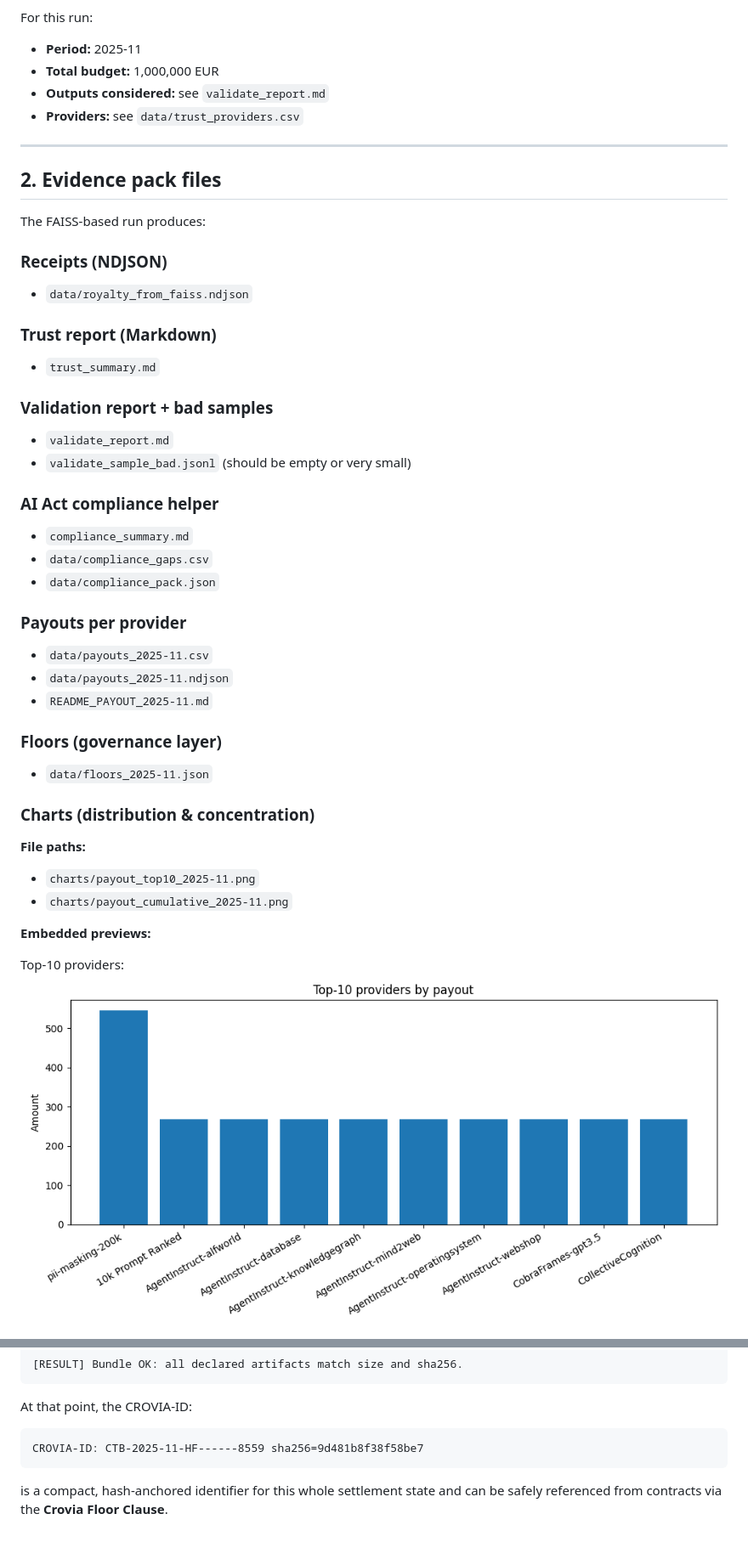
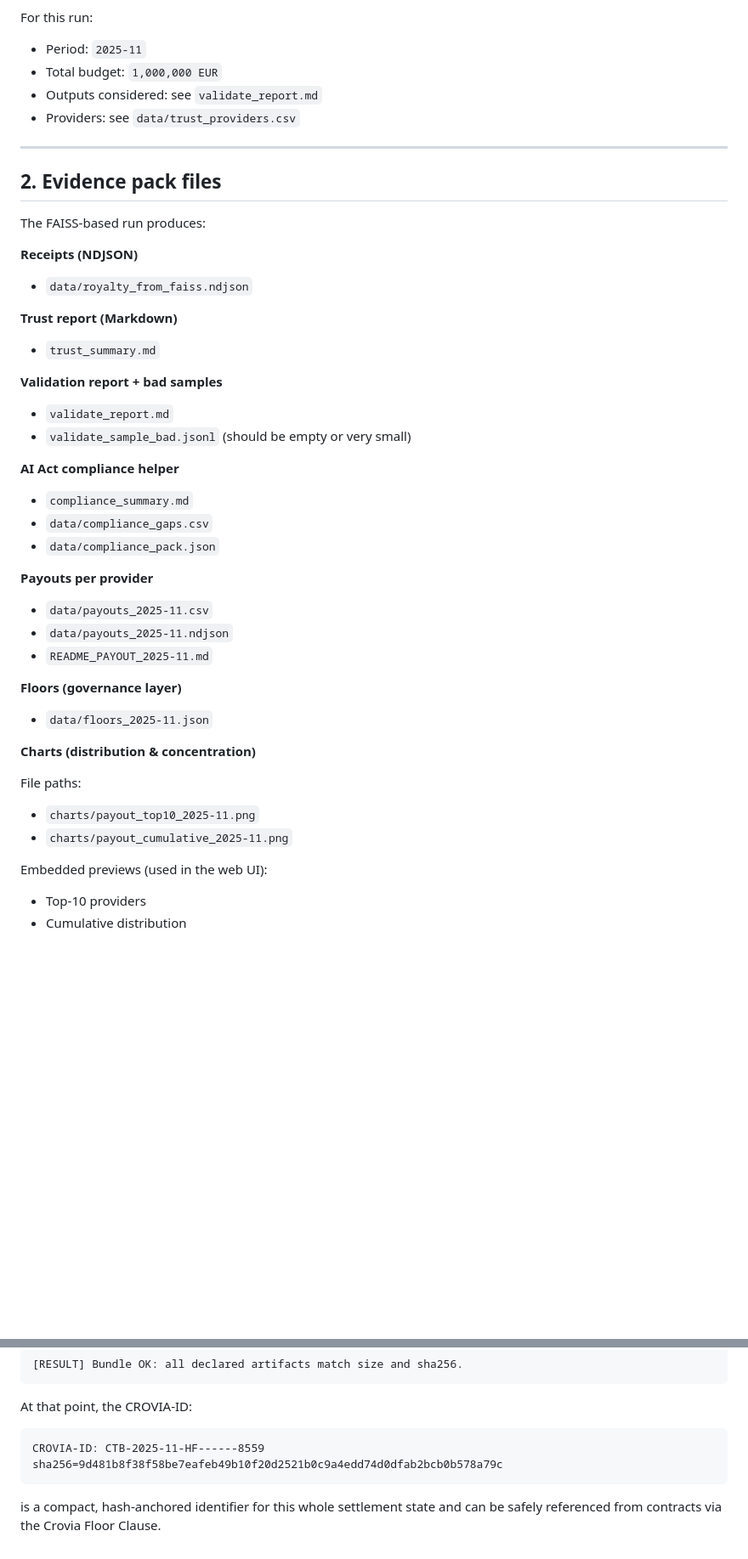
Before and after one commit to croviatrust/crovia-core-engine, a Markdown page: docs/CROVIA_FAISS_DEMO.md, 2 parts joined by grey strips. Shown: that part at 85% size. Rendered like a GitHub page; blank space fills up the shorter version.

```diff
--- a/docs/CROVIA_FAISS_DEMO.md
+++ b/docs/CROVIA_FAISS_DEMO.md
@@ -51,10 +51,10 @@ The demo uses a FAISS-based attribution log:
 
 For this run:
 
-- **Period:** 2025-11
-- **Total budget:** 1,000,000 EUR
-- **Outputs considered:** see `validate_report.md`
-- **Providers:** see `data/trust_providers.csv`
+- Period: `2025-11`
+- Total budget: `1,000,000 EUR`
+- Outputs considered: see `validate_report.md`
+- Providers: see `data/trust_providers.csv`
 
 ---
 
@@ -62,44 +62,44 @@ For this run:
 
 The FAISS-based run produces:
 
-### Receipts (NDJSON)
+**Receipts (NDJSON)**
 
 - `data/royalty_from_faiss.ndjson`
 
-### Trust report (Markdown)
+**Trust report (Markdown)**
 
 - `trust_summary.md`
 
-### Validation report + bad samples
+**Validation report + bad samples**
 
 - `validate_report.md`
 - `validate_sample_bad.jsonl` (should be empty or very small)
 
-### AI Act compliance helper
+**AI Act compliance helper**
 
 - `compliance_summary.md`
 - `data/compliance_gaps.csv`
 - `data/compliance_pack.json`
 
-### Payouts per provider
+**Payouts per provider**
 
 - `data/payouts_2025-11.csv`
 - `data/payouts_2025-11.ndjson`
 - `README_PAYOUT_2025-11.md`
 
-### Floors (governance layer)
+**Floors (governance layer)**
 
 - `data/floors_2025-11.json`
 
-### Charts (distribution & concentration)
+**Charts (distribution & concentration)**
 
-**File paths:**
+File paths:
 
 - `charts/payout_top10_2025-11.png`
 - `charts/payout_cumulative_2025-11.png`
 
-**Embedded previews:**
+Embedded previews (used in the web UI):
 
-Top-10 providers:
-![Top-10 providers](/charts/payout_top10_2025-11.png)
+- Top-10 providers
+- Cumulative distribution
 
@@ -296,7 +300,7 @@ You should see a final line similar to:
 
 At that point, the CROVIA-ID:
 
-    CROVIA-ID: CTB-2025-11-HF------8559 sha256=9d481b8f38f58be7
+    CROVIA-ID: CTB-2025-11-HF------8559 sha256=9d481b8f38f58be7eafeb49b10f20d2521b0c9a4edd74d0dfab2bcb0b578a79c
 
 is a compact, hash-anchored identifier for this whole settlement state and can
-be safely referenced from contracts via the **Crovia Floor Clause**.
+be safely referenced from contracts via the Crovia Floor Clause.
```
Also changed, not shown: other parts of docs/CROVIA_FAISS_DEMO.md (+42 -38 lines).
